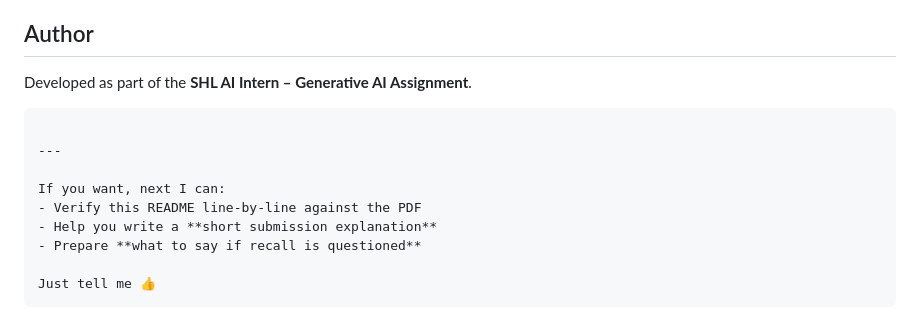
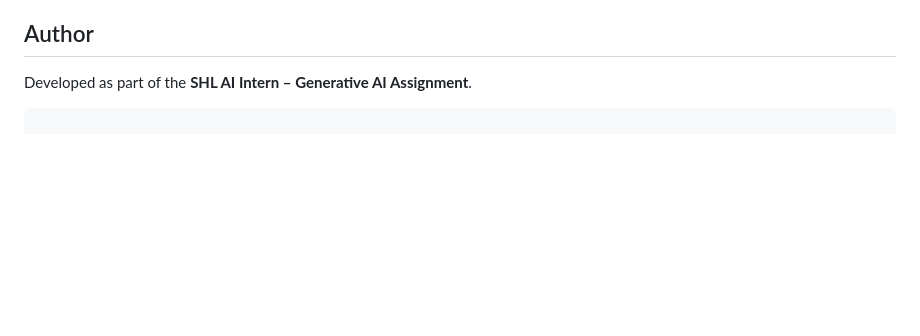
Before and after one commit to shukla0075/SHL_Assesment_Recommendation_System, a Markdown page: README.md, the part around the change. Drawn GitHub-style; blank space fills up the shorter version.

Commit message:
Clean up README by removing extra help options
Removed unnecessary suggestions for further assistance.

````diff
--- a/README.md
+++ b/README.md
@@ -218,13 +218,3 @@ Users can input hiring requirements and view recommended SHL assessments in real
 Developed as part of the **SHL AI Intern – Generative AI Assignment**.
 
 ```
-
----
-
-If you want, next I can:
-- Verify this README line-by-line against the PDF
-- Help you write a **short submission explanation**
-- Prepare **what to say if recall is questioned**
-
-Just tell me 👍
-```
````
